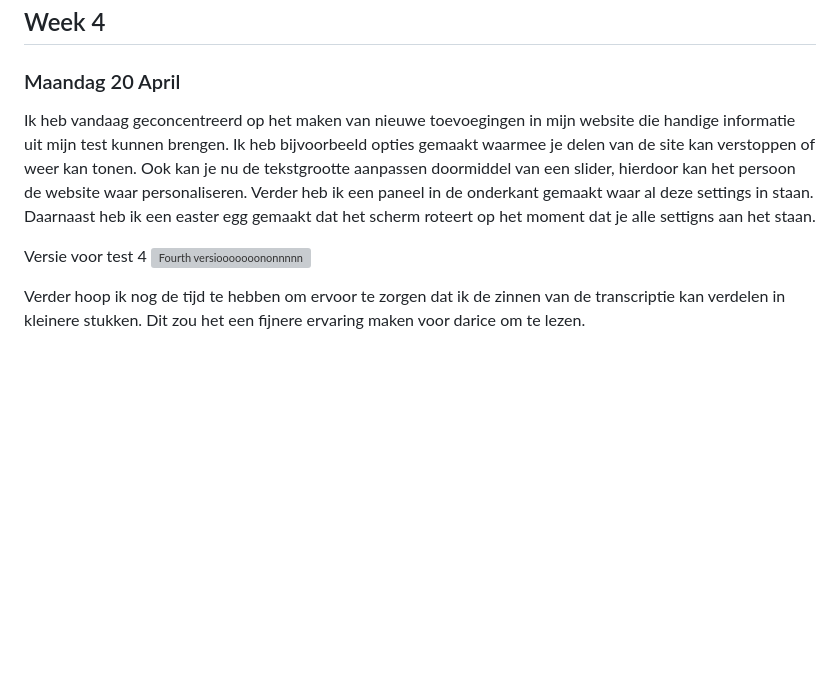
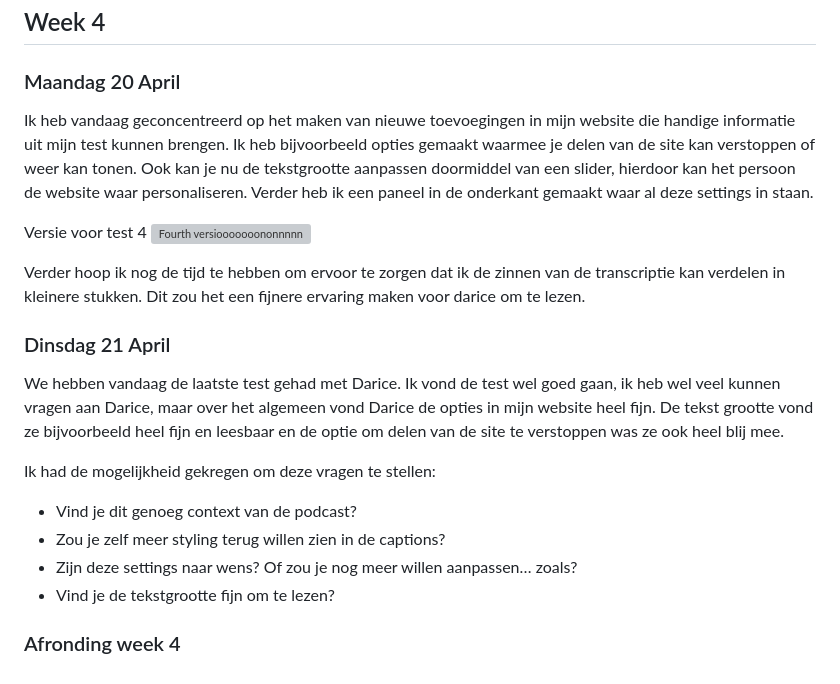
Before and after one commit to Jacco-Mols/Jacco-Mols_Web-DD_HCD, a Markdown page: README.md, the part around the change. Rendered like a GitHub page; blank space fills up the shorter version; grey boxes are pictures that could not be loaded.

Commit message:
Update README with Week 4 progress and features
Added details about new features and user feedback from tests.

```diff
--- a/README.md
+++ b/README.md
@@ -81,9 +81,20 @@ Waar ik dus aan heb gewerkt is een soort progress bar waardoor je kan zien hoe l
 ## Week 4
 
 ### Maandag 20 April
-Ik heb vandaag geconcentreerd op het maken van nieuwe toevoegingen in mijn website die handige informatie uit mijn test kunnen brengen. Ik heb bijvoorbeeld opties gemaakt waarmee je delen van de site kan verstoppen of weer kan tonen. Ook kan je nu de tekstgrootte aanpassen doormiddel van een slider, hierdoor kan het persoon de website waar personaliseren. Verder heb ik een paneel in de onderkant gemaakt waar al deze settings in staan. Daarnaast heb ik een easter egg gemaakt dat het scherm roteert op het moment dat je alle settigns aan het staan.
+Ik heb vandaag geconcentreerd op het maken van nieuwe toevoegingen in mijn website die handige informatie uit mijn test kunnen brengen. Ik heb bijvoorbeeld opties gemaakt waarmee je delen van de site kan verstoppen of weer kan tonen. Ook kan je nu de tekstgrootte aanpassen doormiddel van een slider, hierdoor kan het persoon de website waar personaliseren. Verder heb ik een paneel in de onderkant gemaakt waar al deze settings in staan.
 
 Versie voor test 4
 <img width="1512" height="772" alt="Fourth versiooooooononnnnn" src="https://github.com/user-attachments/assets/6de7c633-ff16-444b-9061-a1b7a468136a" />
 
 Verder hoop ik nog de tijd te hebben om ervoor te zorgen dat ik de zinnen van de transcriptie kan verdelen in kleinere stukken. Dit zou het een fijnere ervaring maken voor darice om te lezen.
+
+### Dinsdag 21 April
+We hebben vandaag de laatste test gehad met Darice. Ik vond de test wel goed gaan, ik heb wel veel kunnen vragen aan Darice, maar over het algemeen vond Darice de opties in mijn website heel fijn. De tekst grootte vond ze bijvoorbeeld heel fijn en leesbaar en de optie om delen van de site te verstoppen was ze ook heel blij mee.
+
+Ik had de mogelijkheid gekregen om deze vragen te stellen:
+- Vind je dit genoeg context van de podcast?
+- Zou je zelf meer styling terug willen zien in de captions?
+- Zijn deze settings naar wens? Of zou je nog meer willen aanpassen… zoals?
+- Vind je de tekstgrootte fijn om te lezen?
+
+### Afronding week 4
```
